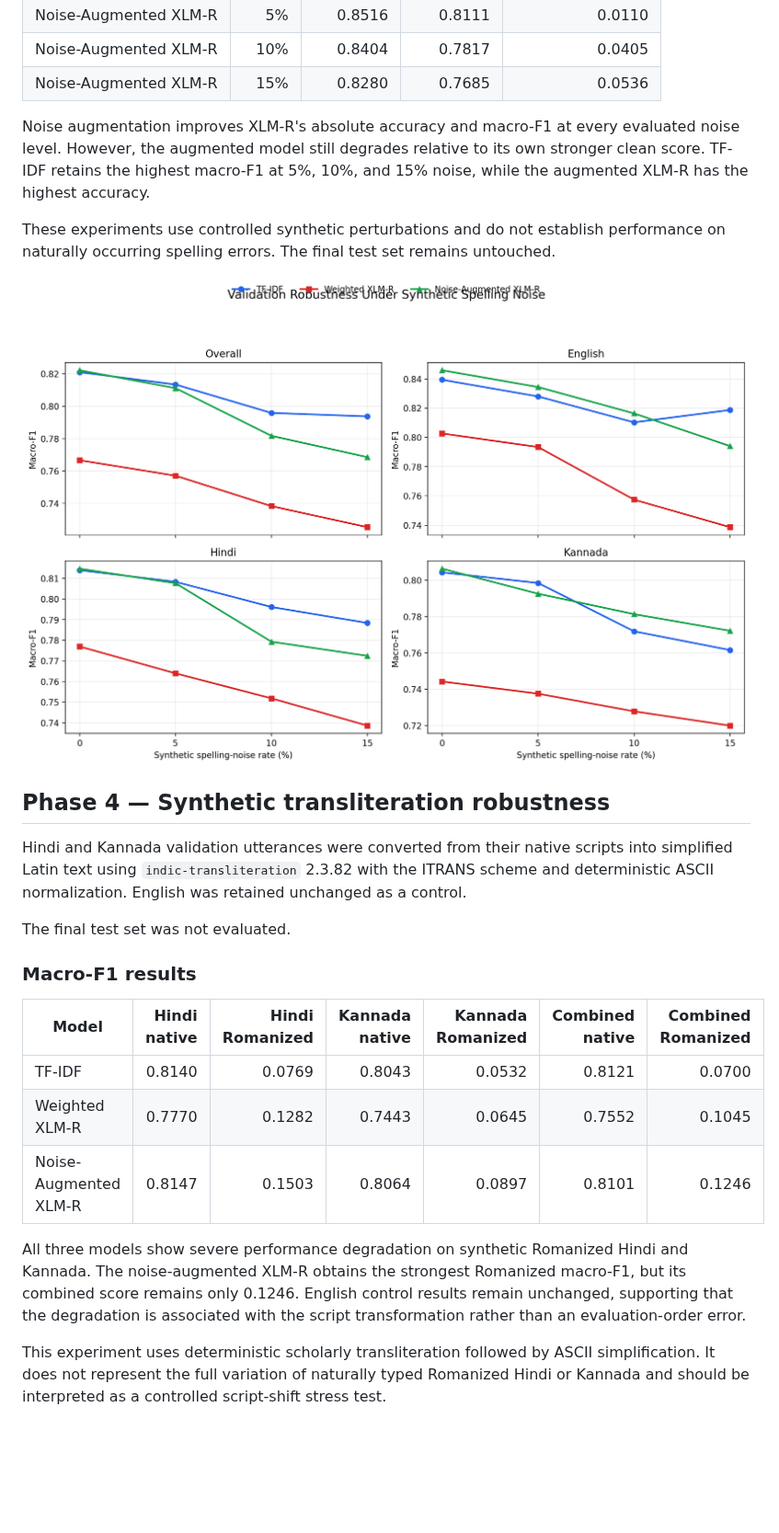
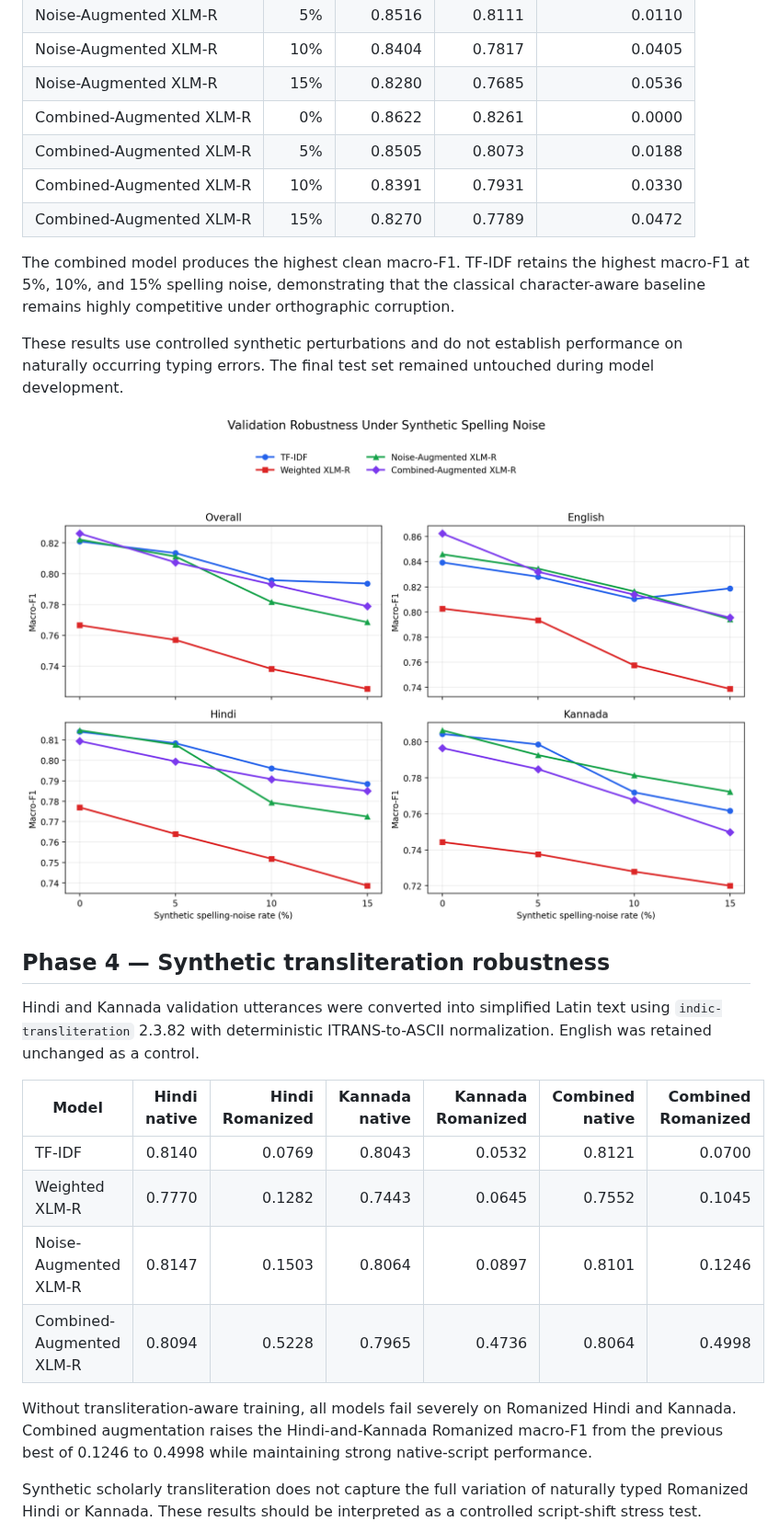
Before and after one commit to sharath7-dev/robust-multilingual-intent-classification, a Markdown page: README.md, the part around one of its changes. Shown at 92% size. Drawn GitHub-style; pictures changed too: results/figures/spelling_noise_robustness.png; blank space fills up the shorter version.

Commit message:
model: add combined multilingual augmentation results

```diff
--- a/README.md
+++ b/README.md
@@ -124,10 +107,14 @@ The augmented XLM-R was trained using:
 | Noise-Augmented XLM-R | 5% | 0.8516 | 0.8111 | 0.0110 |
 | Noise-Augmented XLM-R | 10% | 0.8404 | 0.7817 | 0.0405 |
 | Noise-Augmented XLM-R | 15% | 0.8280 | 0.7685 | 0.0536 |
+| Combined-Augmented XLM-R | 0% | 0.8622 | 0.8261 | 0.0000 |
+| Combined-Augmented XLM-R | 5% | 0.8505 | 0.8073 | 0.0188 |
+| Combined-Augmented XLM-R | 10% | 0.8391 | 0.7931 | 0.0330 |
+| Combined-Augmented XLM-R | 15% | 0.8270 | 0.7789 | 0.0472 |
 
-Noise augmentation improves XLM-R's absolute accuracy and macro-F1 at every evaluated noise level. However, the augmented model still degrades relative to its own stronger clean score. TF-IDF retains the highest macro-F1 at 5%, 10%, and 15% noise, while the augmented XLM-R has the highest accuracy.
+The combined model produces the highest clean macro-F1. TF-IDF retains the highest macro-F1 at 5%, 10%, and 15% spelling noise, demonstrating that the classical character-aware baseline remains highly competitive under orthographic corruption.
 
-These experiments use controlled synthetic perturbations and do not establish performance on naturally occurring spelling errors. The final test set remains untouched.
+These results use controlled synthetic perturbations and do not establish performance on naturally occurring typing errors. The final test set remained untouched during model development.
 
 ![Spelling-noise robustness](results/figures/spelling_noise_robustness.png)
 <!-- SPELLING_NOISE_RESULTS_END -->
@@ -135,21 +122,18 @@ These experiments use controlled synthetic perturbations and do not establish pe
 <!-- TRANSLITERATION_RESULTS_START -->
 ## Phase 4 — Synthetic transliteration robustness
 
-Hindi and Kannada validation utterances were converted from their native scripts into simplified Latin text using `indic-transliteration` 2.3.82 with the ITRANS scheme and deterministic ASCII normalization. English was retained unchanged as a control.
-
-The final test set was not evaluated.
-
-### Macro-F1 results
+Hindi and Kannada validation utterances were converted into simplified Latin text using `indic-transliteration` 2.3.82 with deterministic ITRANS-to-ASCII normalization. English was retained unchanged as a control.
 
 | Model | Hindi native | Hindi Romanized | Kannada native | Kannada Romanized | Combined native | Combined Romanized |
 |---|---:|---:|---:|---:|---:|---:|
 | TF-IDF | 0.8140 | 0.0769 | 0.8043 | 0.0532 | 0.8121 | 0.0700 |
 | Weighted XLM-R | 0.7770 | 0.1282 | 0.7443 | 0.0645 | 0.7552 | 0.1045 |
 | Noise-Augmented XLM-R | 0.8147 | 0.1503 | 0.8064 | 0.0897 | 0.8101 | 0.1246 |
+| Combined-Augmented XLM-R | 0.8094 | 0.5228 | 0.7965 | 0.4736 | 0.8064 | 0.4998 |
 
-All three models show severe performance degradation on synthetic Romanized Hindi and Kannada. The noise-augmented XLM-R obtains the strongest Romanized macro-F1, but its combined score remains only 0.1246. English control results remain unchanged, supporting that the degradation is associated with the script transformation rather than an evaluation-order error.
+Without transliteration-aware training, all models fail severely on Romanized Hindi and Kannada. Combined augmentation raises the Hindi-and-Kannada Romanized macro-F1 from the previous best of 0.1246 to 0.4998 while maintaining strong native-script performance.
 
-This experiment uses deterministic scholarly transliteration followed by ASCII simplification. It does not represent the full variation of naturally typed Romanized Hindi or Kannada and should be interpreted as a controlled script-shift stress test.
+Synthetic scholarly transliteration does not capture the full variation of naturally typed Romanized Hindi or Kannada. These results should be interpreted as a controlled script-shift stress test.
 
 ![Transliteration robustness](results/figures/transliteration_robustness.png)
 <!-- TRANSLITERATION_RESULTS_END -->
```
Also changed, not shown: other parts of README.md (+9 -28 lines), results/figures/oos_calibration_summary.png, results/figures/transliteration_robustness.png, 5 other files.
